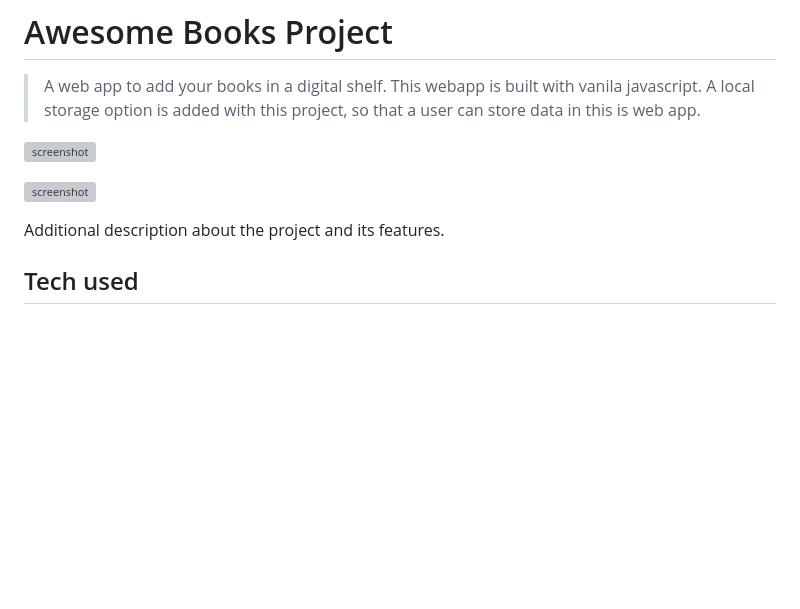
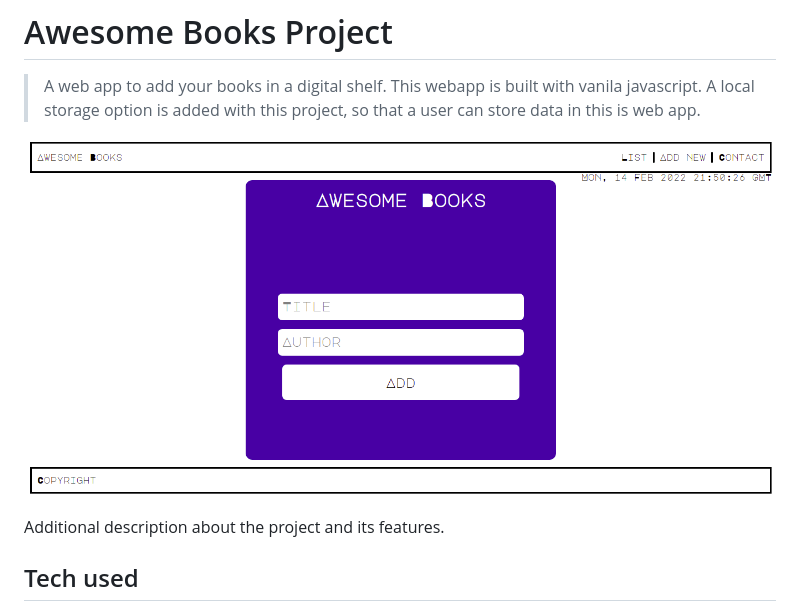
Before and after one commit to vikipretium/AwesomeBooks-es6, a Markdown page: README.md, the part around the change. Drawn GitHub-style; pictures changed too: assets/images/1.png (added); blank space fills up the shorter version; grey boxes are pictures that could not be loaded.

Commit message:
add image in readme

```diff
--- a/README.md
+++ b/README.md
@@ -4,10 +4,7 @@
 
 > A web app to add your books in a digital shelf. This webapp is built with vanila javascript. A local storage option is added with this project, so that a user can store data in this is web app.
 
-![screenshot]()
-
-![screenshot]()
-
+![screenshot](./assets/images/1.png)
 
 Additional description about the project and its features.
 
```
